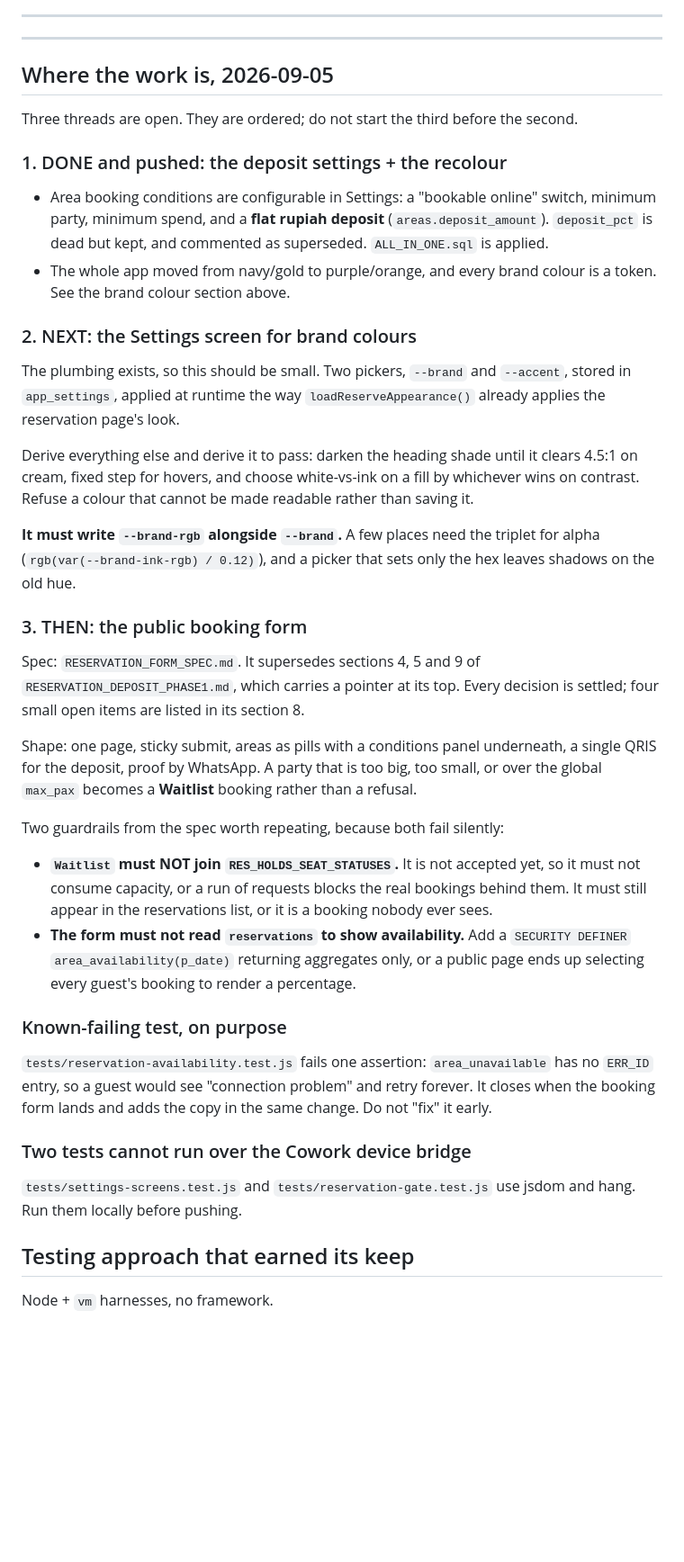
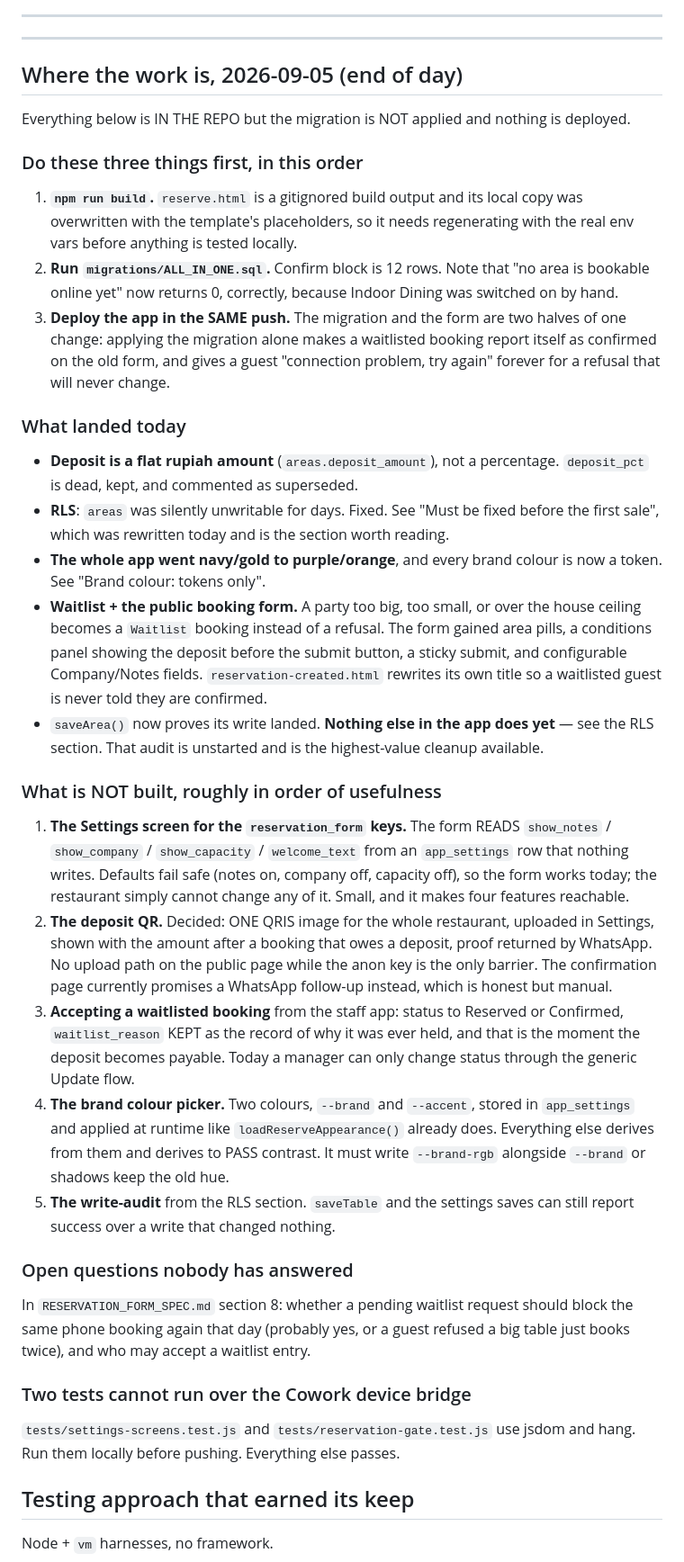
Before and after one commit to rsafina/intoch-gms, a Markdown page: CLAUDE.md, the part around the change. Shown at 90% size. Drawn GitHub-style; blank space fills up the shorter version.

Commit message:
completing config related to reservation form

```diff
--- a/CLAUDE.md
+++ b/CLAUDE.md
@@ -745,61 +745,72 @@ Sinta.
 
 ---
 
-## Where the work is, 2026-09-05
+## Where the work is, 2026-09-05 (end of day)
 
-Three threads are open. They are ordered; do not start the third before the second.
+Everything below is IN THE REPO but the migration is NOT applied and nothing is deployed.
 
-### 1. DONE and pushed: the deposit settings + the recolour
+### Do these three things first, in this order
 
-- Area booking conditions are configurable in Settings: a "bookable online" switch,
-  minimum party, minimum spend, and a **flat rupiah deposit** (`areas.deposit_amount`).
-  `deposit_pct` is dead but kept, and commented as superseded. `ALL_IN_ONE.sql` is applied.
-- The whole app moved from navy/gold to purple/orange, and every brand colour is a token.
-  See the brand colour section above.
+1. **`npm run build`.** `reserve.html` is a gitignored build output and its local copy was
+   overwritten with the template's placeholders, so it needs regenerating with the real
+   env vars before anything is tested locally.
+2. **Run `migrations/ALL_IN_ONE.sql`.** Confirm block is 12 rows. Note that
+   "no area is bookable online yet" now returns 0, correctly, because Indoor Dining was
+   switched on by hand.
+3. **Deploy the app in the SAME push.** The migration and the form are two halves of one
+   change: applying the migration alone makes a waitlisted booking report itself as
+   confirmed on the old form, and gives a guest "connection problem, try again" forever
+   for a refusal that will never change.
 
-### 2. NEXT: the Settings screen for brand colours
+### What landed today
 
-The plumbing exists, so this should be small. Two pickers, `--brand` and `--accent`,
-stored in `app_settings`, applied at runtime the way `loadReserveAppearance()` already
-applies the reservation page's look.
+- **Deposit is a flat rupiah amount** (`areas.deposit_amount`), not a percentage.
+  `deposit_pct` is dead, kept, and commented as superseded.
+- **RLS**: `areas` was silently unwritable for days. Fixed. See "Must be fixed before the
+  first sale", which was rewritten today and is the section worth reading.
+- **The whole app went navy/gold to purple/orange**, and every brand colour is now a
+  token. See "Brand colour: tokens only".
+- **Waitlist + the public booking form.** A party too big, too small, or over the house
+  ceiling becomes a `Waitlist` booking instead of a refusal. The form gained area pills,
+  a conditions panel showing the deposit before the submit button, a sticky submit, and
+  configurable Company/Notes fields. `reservation-created.html` rewrites its own title so
+  a waitlisted guest is never told they are confirmed.
+- `saveArea()` now proves its write landed. **Nothing else in the app does yet** — see
+  the RLS section. That audit is unstarted and is the highest-value cleanup available.
 
-Derive everything else and derive it to pass: darken the heading shade until it clears
-4.5:1 on cream, fixed step for hovers, and choose white-vs-ink on a fill by whichever wins
-on contrast. Refuse a colour that cannot be made readable rather than saving it.
+### What is NOT built, roughly in order of usefulness
 
-**It must write `--brand-rgb` alongside `--brand`.** A few places need the triplet for
-alpha (`rgb(var(--brand-ink-rgb) / 0.12)`), and a picker that sets only the hex leaves
-shadows on the old hue.
+1. **The Settings screen for the `reservation_form` keys.** The form READS
+   `show_notes` / `show_company` / `show_capacity` / `welcome_text` from an `app_settings`
+   row that nothing writes. Defaults fail safe (notes on, company off, capacity off), so
+   the form works today; the restaurant simply cannot change any of it. Small, and it
+   makes four features reachable.
+2. **The deposit QR.** Decided: ONE QRIS image for the whole restaurant, uploaded in
+   Settings, shown with the amount after a booking that owes a deposit, proof returned by
+   WhatsApp. No upload path on the public page while the anon key is the only barrier.
+   The confirmation page currently promises a WhatsApp follow-up instead, which is honest
+   but manual.
+3. **Accepting a waitlisted booking** from the staff app: status to Reserved or Confirmed,
+   `waitlist_reason` KEPT as the record of why it was ever held, and that is the moment
+   the deposit becomes payable. Today a manager can only change status through the generic
+   Update flow.
+4. **The brand colour picker.** Two colours, `--brand` and `--accent`, stored in
+   `app_settings` and applied at runtime like `loadReserveAppearance()` already does.
+   Everything else derives from them and derives to PASS contrast. It must write
+   `--brand-rgb` alongside `--brand` or shadows keep the old hue.
+5. **The write-audit** from the RLS section. `saveTable` and the settings saves can still
+   report success over a write that changed nothing.
 
-### 3. THEN: the public booking form
+### Open questions nobody has answered
 
-Spec: `RESERVATION_FORM_SPEC.md`. It supersedes sections 4, 5 and 9 of
-`RESERVATION_DEPOSIT_PHASE1.md`, which carries a pointer at its top. Every decision is
-settled; four small open items are listed in its section 8.
-
-Shape: one page, sticky submit, areas as pills with a conditions panel underneath, a
-single QRIS for the deposit, proof by WhatsApp. A party that is too big, too small, or
-over the global `max_pax` becomes a **Waitlist** booking rather than a refusal.
-
-Two guardrails from the spec worth repeating, because both fail silently:
-
-- **`Waitlist` must NOT join `RES_HOLDS_SEAT_STATUSES`.** It is not accepted yet, so it
-  must not consume capacity, or a run of requests blocks the real bookings behind them.
-  It must still appear in the reservations list, or it is a booking nobody ever sees.
-- **The form must not read `reservations` to show availability.** Add a `SECURITY DEFINER`
-  `area_availability(p_date)` returning aggregates only, or a public page ends up selecting
-  every guest's booking to render a percentage.
-
-### Known-failing test, on purpose
-
-`tests/reservation-availability.test.js` fails one assertion: `area_unavailable` has no
-`ERR_ID` entry, so a guest would see "connection problem" and retry forever. It closes when
-the booking form lands and adds the copy in the same change. Do not "fix" it early.
+In `RESERVATION_FORM_SPEC.md` section 8: whether a pending waitlist request should block
+the same phone booking again that day (probably yes, or a guest refused a big table just
+books twice), and who may accept a waitlist entry.
 
 ### Two tests cannot run over the Cowork device bridge
 
 `tests/settings-screens.test.js` and `tests/reservation-gate.test.js` use jsdom and hang.
-Run them locally before pushing.
+Run them locally before pushing. Everything else passes.
 
 ## Testing approach that earned its keep
 
```
